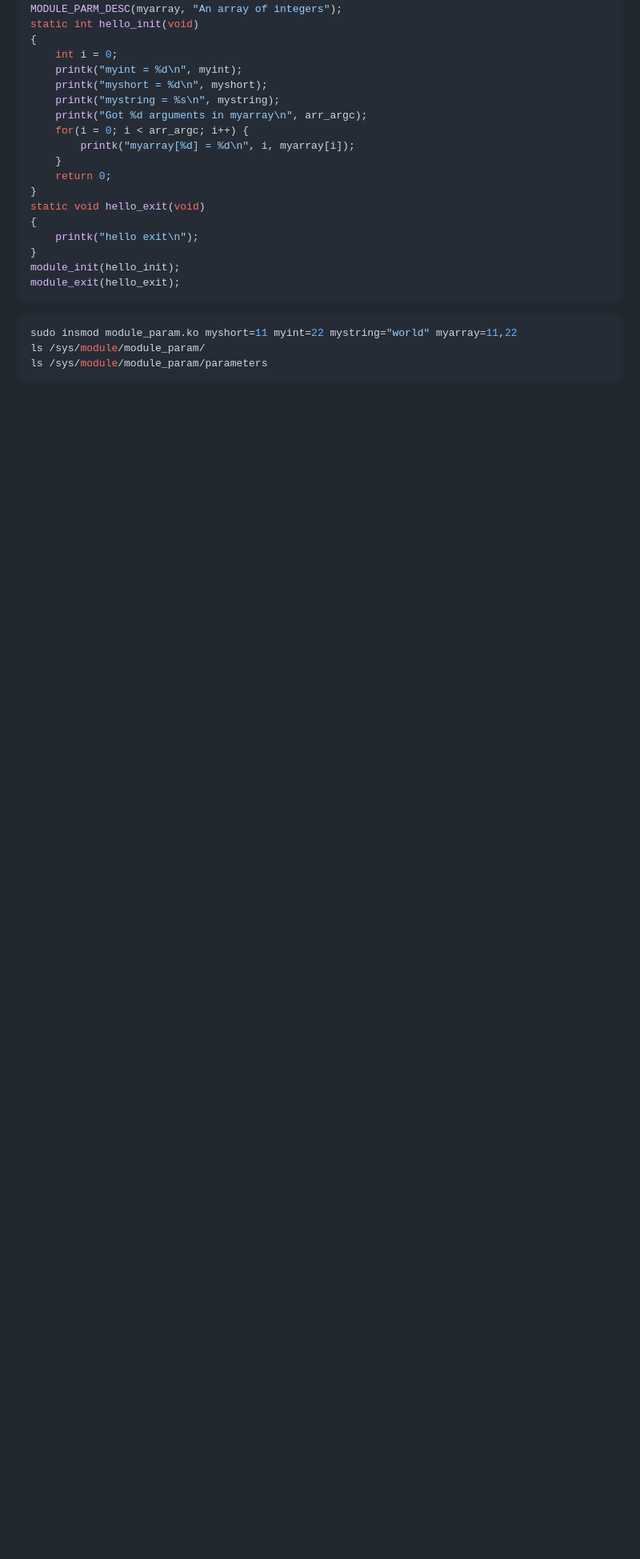
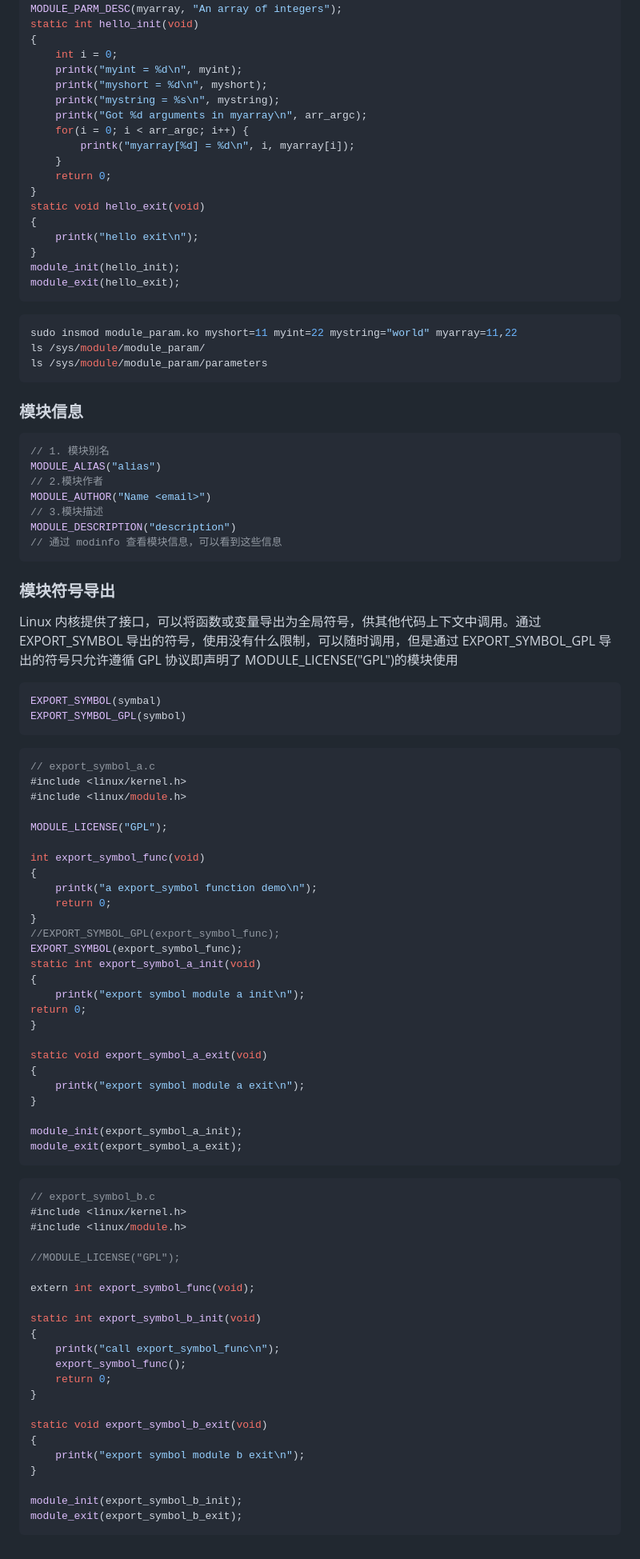
Before and after one commit to chriswoodcn/mcourse, a Markdown page: Linux/STM32MP157/驱动开发.md, the part around the change. Shown: that part at 80% size. Rendered like a GitHub page; blank space fills up the shorter version.

Commit message:
[update] 模块符号导出

````diff
--- a/Linux/STM32MP157/驱动开发.md
+++ b/Linux/STM32MP157/驱动开发.md
@@ -371,8 +371,83 @@ static void hello_exit(void)
 module_init(hello_init);
 module_exit(hello_exit);
 ```
+
 ```shell
 sudo insmod module_param.ko myshort=11 myint=22 mystring="world" myarray=11,22
 ls /sys/module/module_param/
 ls /sys/module/module_param/parameters
 ```
+
+### 模块信息
+
+```c
+// 1. 模块别名
+MODULE_ALIAS("alias")
+// 2.模块作者
+MODULE_AUTHOR("Name <email>")
+// 3.模块描述
+MODULE_DESCRIPTION("description")
+// 通过 modinfo 查看模块信息，可以看到这些信息
+```
+
+### 模块符号导出
+
+Linux 内核提供了接口，可以将函数或变量导出为全局符号，供其他代码上下文中调用。通过 EXPORT_SYMBOL 导出的符号，使用没有什么限制，可以随时调用，但是通过 EXPORT_SYMBOL_GPL 导出的符号只允许遵循 GPL 协议即声明了 MODULE_LICENSE("GPL")的模块使用
+
+```c
+EXPORT_SYMBOL(symbal)
+EXPORT_SYMBOL_GPL(symbol)
+```
+
+```c
+// export_symbol_a.c
+#include <linux/kernel.h>
+#include <linux/module.h>
+
+MODULE_LICENSE("GPL");
+
+int export_symbol_func(void)
+{
+    printk("a export_symbol function demo\n");
+    return 0;
+}
+//EXPORT_SYMBOL_GPL(export_symbol_func);
+EXPORT_SYMBOL(export_symbol_func);
+static int export_symbol_a_init(void)
+{
+    printk("export symbol module a init\n");
+return 0;
+}
+
+static void export_symbol_a_exit(void)
+{
+    printk("export symbol module a exit\n");
+}
+
+module_init(export_symbol_a_init);
+module_exit(export_symbol_a_exit);
+```
+```c
+// export_symbol_b.c
+#include <linux/kernel.h>
+#include <linux/module.h>
+
+//MODULE_LICENSE("GPL");
+
+extern int export_symbol_func(void);
+
+static int export_symbol_b_init(void)
+{
+    printk("call export_symbol_func\n");
+    export_symbol_func();
+    return 0;
+}
+
+static void export_symbol_b_exit(void)
+{
+    printk("export symbol module b exit\n");
+}
+
+module_init(export_symbol_b_init);
+module_exit(export_symbol_b_exit);
+```
````
